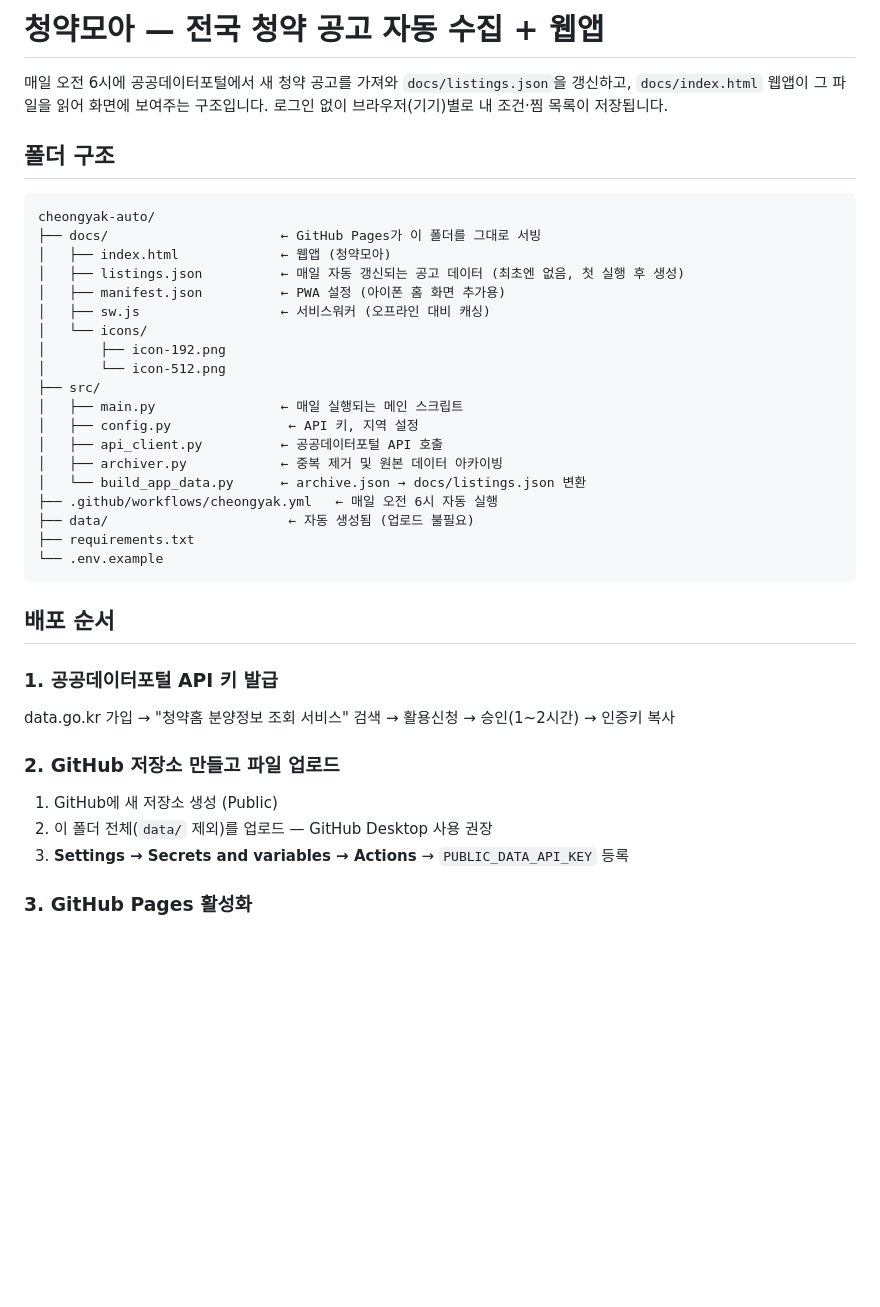
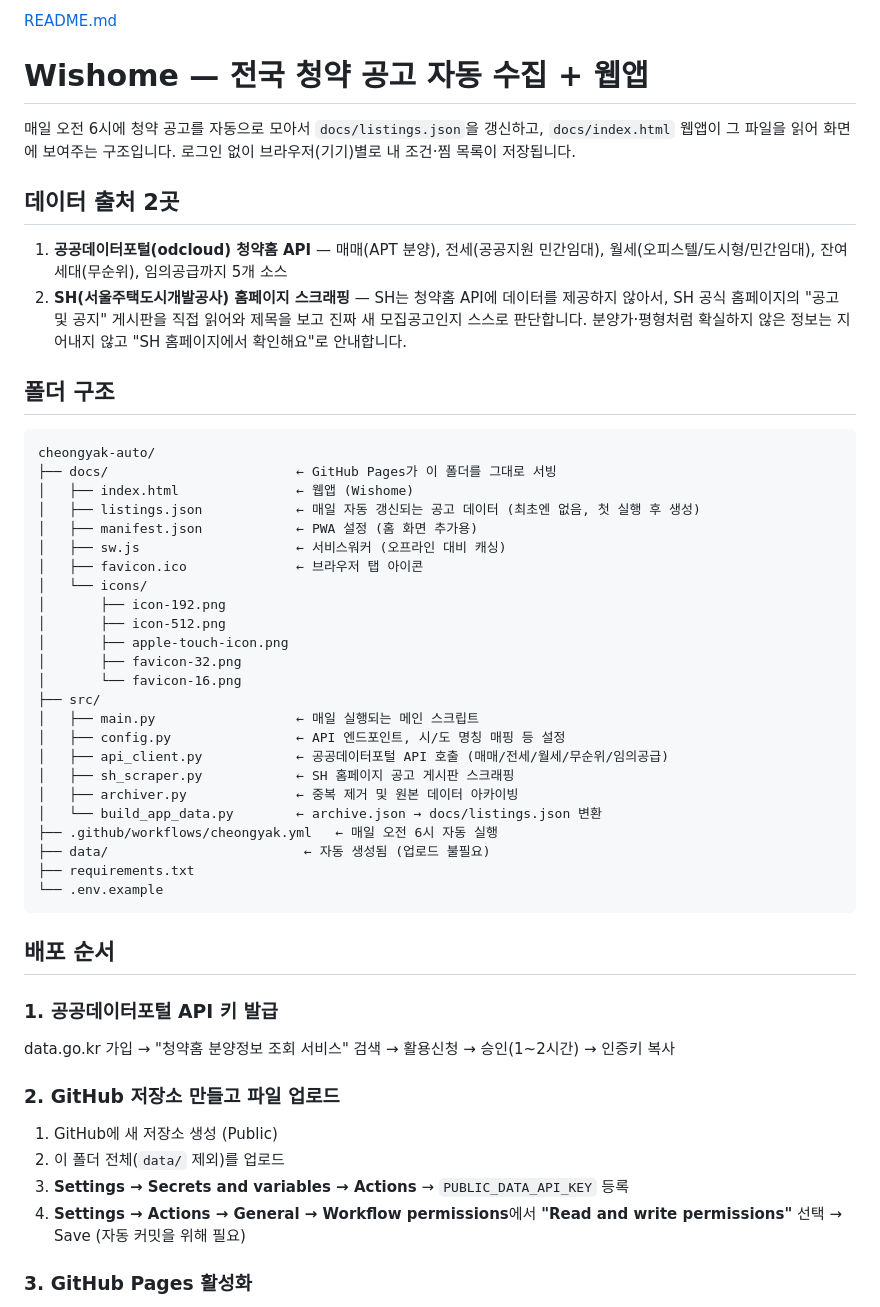
Before and after one commit to rlawlgh486-debug/cheongyak-alert, a Markdown page: README.md, the part around one of its changes. GitHub-like rendering; blank space fills up the shorter version.

````diff
--- a/README.md
+++ b/README.md
@@ -1,29 +1,44 @@
-# 청약모아 — 전국 청약 공고 자동 수집 + 웹앱
+[README.md](https://github.com/user-attachments/files/32014084/README.md)
+# Wishome — 전국 청약 공고 자동 수집 + 웹앱
 
-매일 오전 6시에 공공데이터포털에서 새 청약 공고를 가져와 `docs/listings.json`을 갱신하고,
+매일 오전 6시에 청약 공고를 자동으로 모아서 `docs/listings.json`을 갱신하고,
 `docs/index.html` 웹앱이 그 파일을 읽어 화면에 보여주는 구조입니다.
 로그인 없이 브라우저(기기)별로 내 조건·찜 목록이 저장됩니다.
+
+## 데이터 출처 2곳
+
+1. **공공데이터포털(odcloud) 청약홈 API** — 매매(APT 분양), 전세(공공지원 민간임대),
+   월세(오피스텔/도시형/민간임대), 잔여세대(무순위), 임의공급까지 5개 소스
+2. **SH(서울주택도시개발공사) 홈페이지 스크래핑** — SH는 청약홈 API에 데이터를
+   제공하지 않아서, SH 공식 홈페이지의 "공고 및 공지" 게시판을 직접 읽어와
+   제목을 보고 진짜 새 모집공고인지 스스로 판단합니다. 분양가·평형처럼
+   확실하지 않은 정보는 지어내지 않고 "SH 홈페이지에서 확인해요"로 안내합니다.
 
 ## 폴더 구조
 
 ```
 cheongyak-auto/
-├── docs/                      ← GitHub Pages가 이 폴더를 그대로 서빙
-│   ├── index.html             ← 웹앱 (청약모아)
-│   ├── listings.json          ← 매일 자동 갱신되는 공고 데이터 (최초엔 없음, 첫 실행 후 생성)
-│   ├── manifest.json          ← PWA 설정 (아이폰 홈 화면 추가용)
-│   ├── sw.js                  ← 서비스워커 (오프라인 대비 캐싱)
+├── docs/                        ← GitHub Pages가 이 폴더를 그대로 서빙
+│   ├── index.html               ← 웹앱 (Wishome)
+│   ├── listings.json            ← 매일 자동 갱신되는 공고 데이터 (최초엔 없음, 첫 실행 후 생성)
+│   ├── manifest.json            ← PWA 설정 (홈 화면 추가용)
+│   ├── sw.js                    ← 서비스워커 (오프라인 대비 캐싱)
+│   ├── favicon.ico              ← 브라우저 탭 아이콘
 │   └── icons/
 │       ├── icon-192.png
-│       └── icon-512.png
+│       ├── icon-512.png
+│       ├── apple-touch-icon.png
+│       ├── favicon-32.png
+│       └── favicon-16.png
 ├── src/
-│   ├── main.py                ← 매일 실행되는 메인 스크립트
-│   ├── config.py               ← API 키, 지역 설정
-│   ├── api_client.py          ← 공공데이터포털 API 호출
-│   ├── archiver.py            ← 중복 제거 및 원본 데이터 아카이빙
-│   └── build_app_data.py      ← archive.json → docs/listings.json 변환
+│   ├── main.py                  ← 매일 실행되는 메인 스크립트
+│   ├── config.py                ← API 엔드포인트, 시/도 명칭 매핑 등 설정
+│   ├── api_client.py            ← 공공데이터포털 API 호출 (매매/전세/월세/무순위/임의공급)
+│   ├── sh_scraper.py            ← SH 홈페이지 공고 게시판 스크래핑
+│   ├── archiver.py              ← 중복 제거 및 원본 데이터 아카이빙
+│   └── build_app_data.py        ← archive.json → docs/listings.json 변환
 ├── .github/workflows/cheongyak.yml   ← 매일 오전 6시 자동 실행
-├── data/                       ← 자동 생성됨 (업로드 불필요)
+├── data/                         ← 자동 생성됨 (업로드 불필요)
 ├── requirements.txt
 └── .env.example
 ```
@@ -35,8 +50,10 @@ data.go.kr 가입 → "청약홈 분양정보 조회 서비스" 검색 → 활
 
 ### 2. GitHub 저장소 만들고 파일 업로드
 1. GitHub에 새 저장소 생성 (Public)
-2. 이 폴더 전체(`data/` 제외)를 업로드 — GitHub Desktop 사용 권장
+2. 이 폴더 전체(`data/` 제외)를 업로드
 3. **Settings → Secrets and variables → Actions** → `PUBLIC_DATA_API_KEY` 등록
+4. **Settings → Actions → General → Workflow permissions**에서
+   **"Read and write permissions"** 선택 → Save (자동 커밋을 위해 필요)
 
 ### 3. GitHub Pages 활성화
 1. **Settings → Pages**
````
Also changed, not shown: other parts of README.md (+20 -40 lines).
